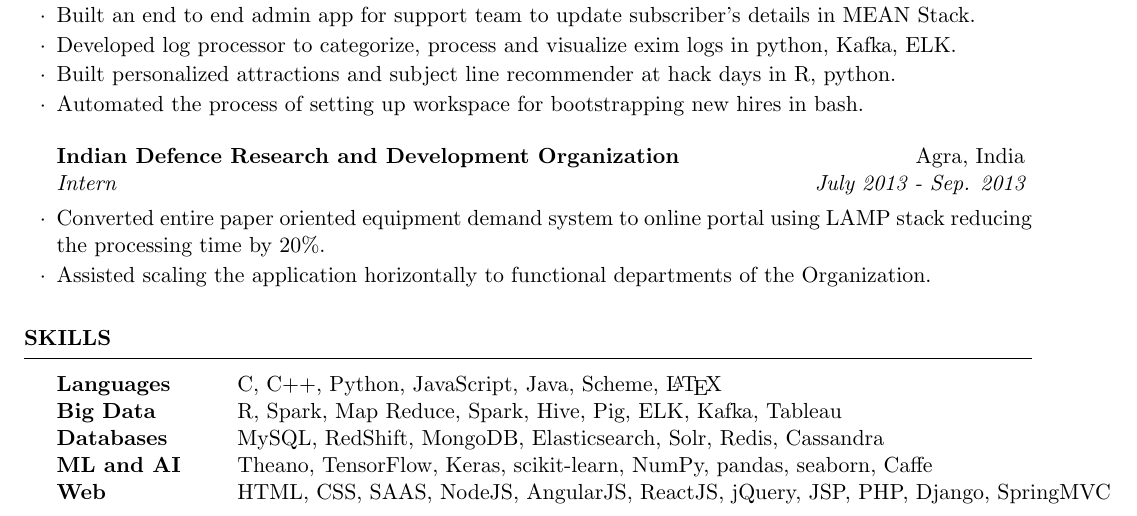
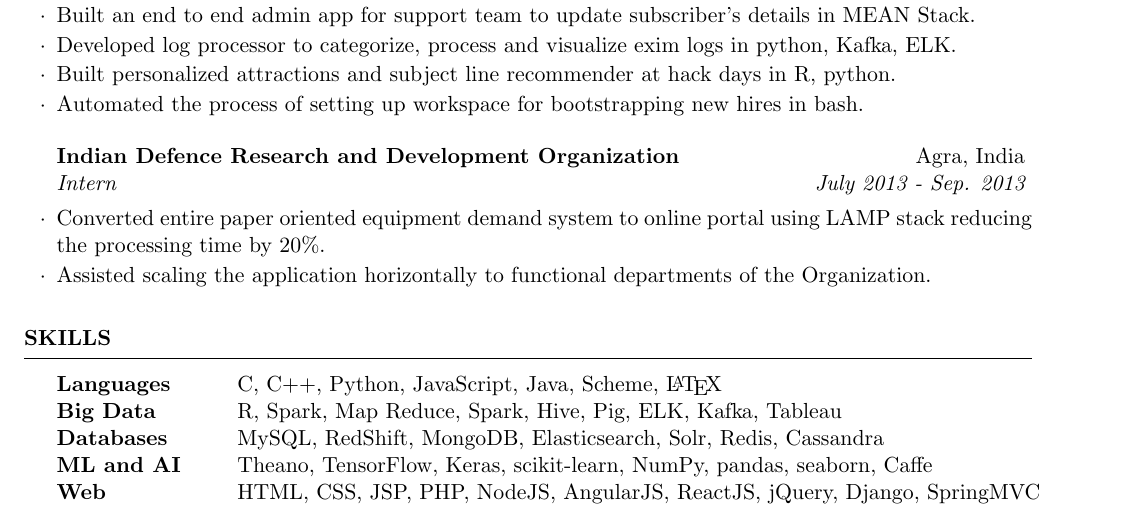
Before and after one commit to singhay/CV, a LaTeX CV (cv_4.tex): part of the page, cut so that both start at the same text. Compiled offline with pdfLaTeX.

Commit message:
Update techincal skills

```diff
--- a/cv_4.tex
+++ b/cv_4.tex
@@ -88,7 +88,7 @@ Languages & C, C$++$, Python, JavaScript, Java, Scheme, \LaTeX \\
 Big Data & R, Spark, Map Reduce, Spark, Hive, Pig, ELK, Kafka, Tableau \\
 Databases & MySQL, RedShift, MongoDB, Elasticsearch, Solr, Redis, Cassandra \\
 ML and AI & Theano, TensorFlow, Keras, scikit-learn, NumPy, pandas, seaborn, Caffe \\
-Web & HTML, CSS, SAAS, NodeJS, AngularJS, ReactJS, jQuery, JSP, PHP, Django, SpringMVC
+Web & HTML, CSS, JSP, PHP, NodeJS, AngularJS, ReactJS, jQuery, Django, SpringMVC
 \end{tabular}
 
 \end{rSection}
```
